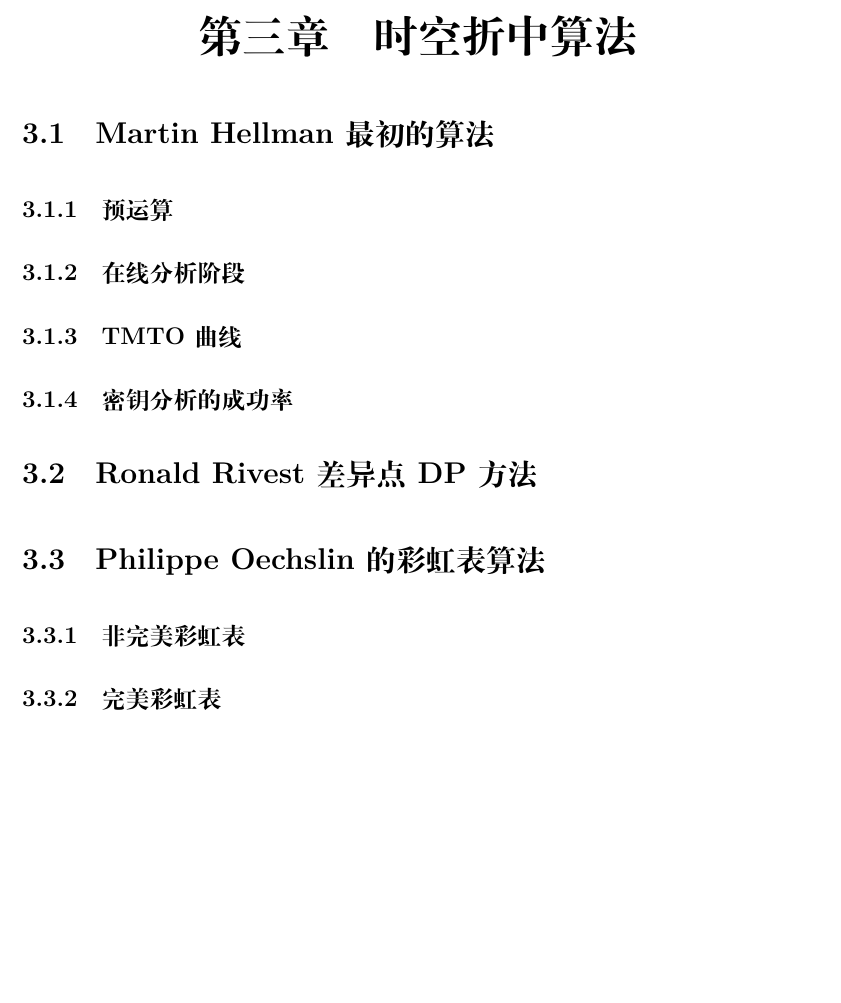
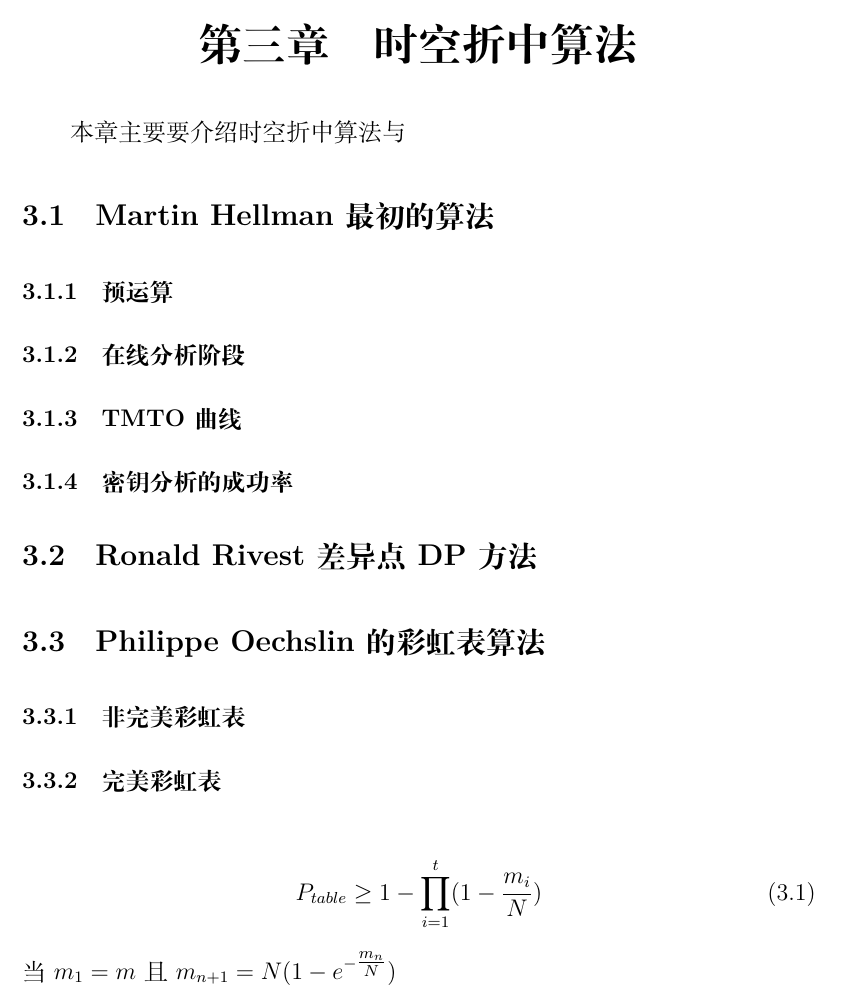
Before and after one commit to oliang/Latex-for-USTB-Master-Thesis, a LaTeX book (paper.tex, which reads chapter3.tex): part of page 10 of 16, cut so that both start at the same text, the shorter picture padded with empty space. Compiled offline with XeLaTeX.

Commit message:
add 2 formers in chapter3

```diff
--- a/chapter3.tex
+++ b/chapter3.tex
@@ -1,4 +1,5 @@
 \chapter{时空折中算法}
+本章主要要介绍时空折中算法与
 \section{Martin Hellman最初的算法}
 	\subsection{预运算}
 	\subsection{在线分析阶段}
@@ -8,3 +9,7 @@
 \section{Philippe Oechslin的彩虹表算法}
 	\subsection{非完美彩虹表}
 	\subsection{完美彩虹表}
+\begin{equation}
+P_{table} \ge 1-\prod^{t}_{i=1}(1-\frac{m_{i}}{N})
+\end{equation}
+当$m_{1}=m$且$m_{n+1} = N(1-e^{-\tfrac{m_{n}}{N}})$
```
